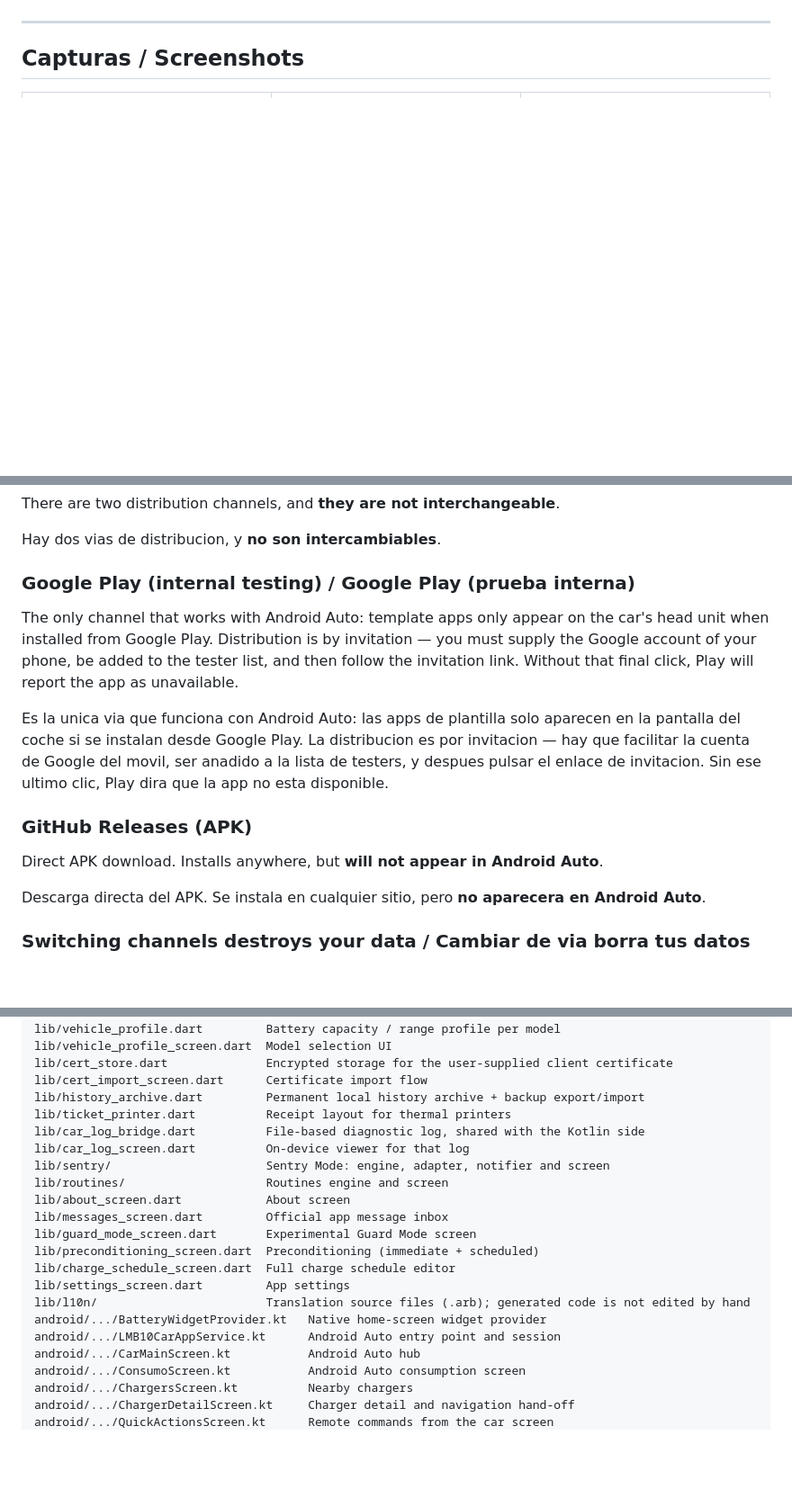
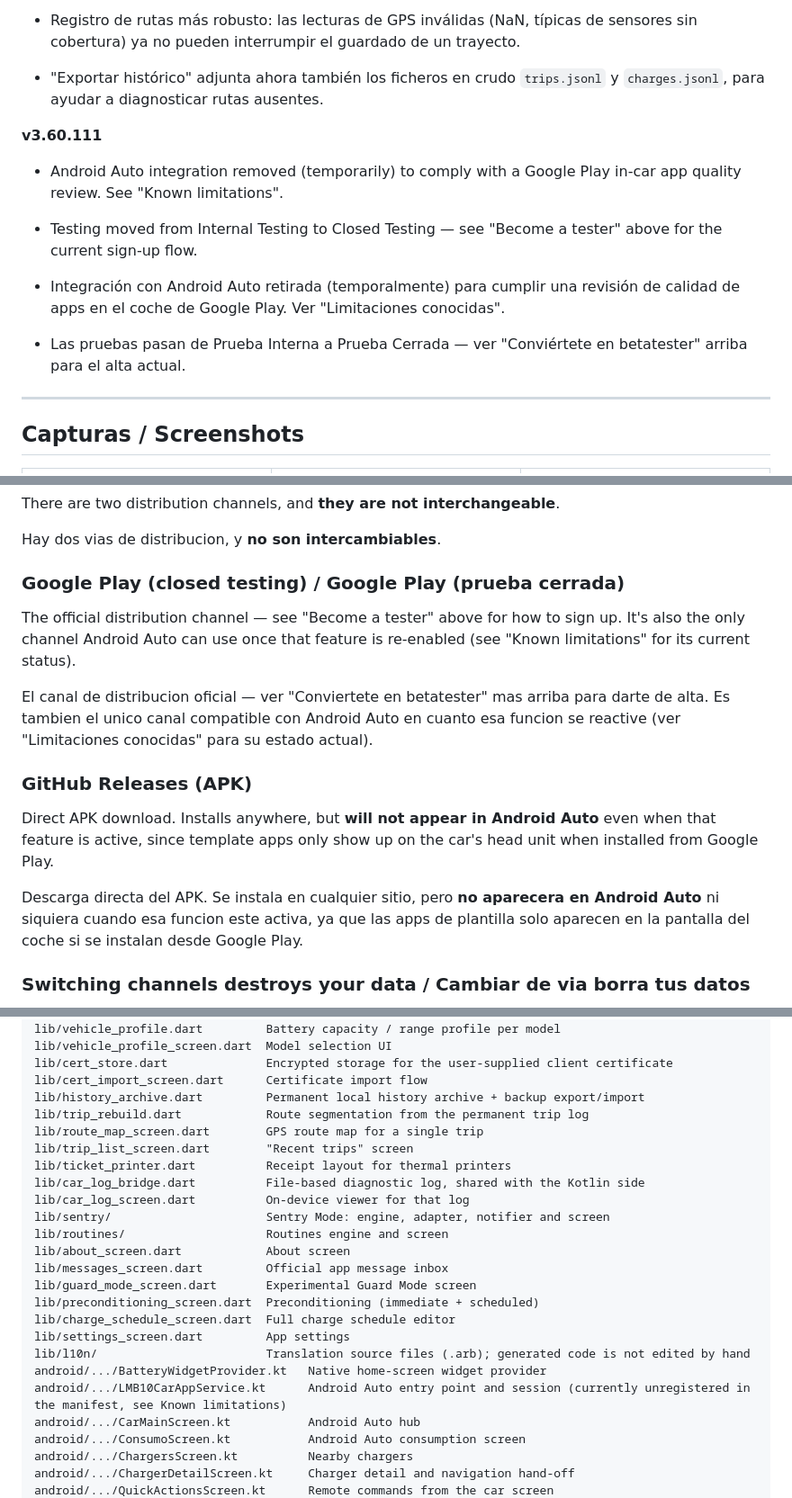
Before and after one commit to txurtxil/LPB10, a Markdown page: README.md, 3 parts joined by grey strips. Shown at 90% size. Drawn GitHub-style; blank space fills up the shorter version.

Commit message:
README: seccion de alta simplificada, novedades, Android Auto marcado como temporalmente no disponible

```diff
--- a/README.md
+++ b/README.md
@@ -13,3 +71,12 @@ AVISO: Proyecto no oficial e independiente. No esta afiliado a, respaldado por,
+- Registro de rutas más robusto: las lecturas de GPS inválidas (NaN, típicas de sensores sin cobertura) ya no pueden interrumpir el guardado de un trayecto.
+- "Exportar histórico" adjunta ahora también los ficheros en crudo `trips.jsonl` y `charges.jsonl`, para ayudar a diagnosticar rutas ausentes.
+
+**v3.60.111**
+- Android Auto integration removed (temporarily) to comply with a Google Play in-car app quality review. See "Known limitations".
+- Testing moved from Internal Testing to Closed Testing — see "Become a tester" above for the current sign-up flow.
+
+- Integración con Android Auto retirada (temporalmente) para cumplir una revisión de calidad de apps en el coche de Google Play. Ver "Limitaciones conocidas".
+- Las pruebas pasan de Prueba Interna a Prueba Cerrada — ver "Conviértete en betatester" arriba para el alta actual.
 
 ---
 
@@ -89,17 +156,17 @@ There are two distribution channels, and **they are not interchangeable**.
 
 Hay dos vias de distribucion, y **no son intercambiables**.
 
-### Google Play (internal testing) / Google Play (prueba interna)
+### Google Play (closed testing) / Google Play (prueba cerrada)
 
-The only channel that works with Android Auto: template apps only appear on the car's head unit when installed from Google Play. Distribution is by invitation — you must supply the Google account of your phone, be added to the tester list, and then follow the invitation link. Without that final click, Play will report the app as unavailable.
+The official distribution channel — see "Become a tester" above for how to sign up. It's also the only channel Android Auto can use once that feature is re-enabled (see "Known limitations" for its current status).
 
-Es la unica via que funciona con Android Auto: las apps de plantilla solo aparecen en la pantalla del coche si se instalan desde Google Play. La distribucion es por invitacion — hay que facilitar la cuenta de Google del movil, ser anadido a la lista de testers, y despues pulsar el enlace de invitacion. Sin ese ultimo clic, Play dira que la app no esta disponible.
+El canal de distribucion oficial — ver "Conviertete en betatester" mas arriba para darte de alta. Es tambien el unico canal compatible con Android Auto en cuanto esa funcion se reactive (ver "Limitaciones conocidas" para su estado actual).
 
 ### GitHub Releases (APK)
 
-Direct APK download. Installs anywhere, but **will not appear in Android Auto**.
+Direct APK download. Installs anywhere, but **will not appear in Android Auto** even when that feature is active, since template apps only show up on the car's head unit when installed from Google Play.
 
-Descarga directa del APK. Se instala en cualquier sitio, pero **no aparecera en Android Auto**.
+Descarga directa del APK. Se instala en cualquier sitio, pero **no aparecera en Android Auto** ni siquiera cuando esa funcion este activa, ya que las apps de plantilla solo aparecen en la pantalla del coche si se instalan desde Google Play.
 
 ### Switching channels destroys your data / Cambiar de via borra tus datos
 
@@ -383,6 +456,9 @@ Mismo stack en espanol: Flutter (Android) con Kotlin nativo para el widget y las
     lib/cert_store.dart              Encrypted storage for the user-supplied client certificate
     lib/cert_import_screen.dart      Certificate import flow
     lib/history_archive.dart         Permanent local history archive + backup export/import
+    lib/trip_rebuild.dart            Route segmentation from the permanent trip log
+    lib/route_map_screen.dart        GPS route map for a single trip
+    lib/trip_list_screen.dart        "Recent trips" screen
     lib/ticket_printer.dart          Receipt layout for thermal printers
     lib/car_log_bridge.dart          File-based diagnostic log, shared with the Kotlin side
     lib/car_log_screen.dart          On-device viewer for that log
@@ -396,7 +472,7 @@ Mismo stack en espanol: Flutter (Android) con Kotlin nativo para el widget y las
     lib/settings_screen.dart         App settings
     lib/l10n/                        Translation source files (.arb); generated code is not edited by hand
     android/.../BatteryWidgetProvider.kt   Native home-screen widget provider
-    android/.../LMB10CarAppService.kt      Android Auto entry point and session
+    android/.../LMB10CarAppService.kt      Android Auto entry point and session (currently unregistered in the manifest, see Known limitations)
     android/.../CarMainScreen.kt           Android Auto hub
     android/.../ConsumoScreen.kt           Android Auto consumption screen
     android/.../ChargersScreen.kt          Nearby chargers
```
Also changed, not shown: other parts of README.md (+76 -8 lines).
